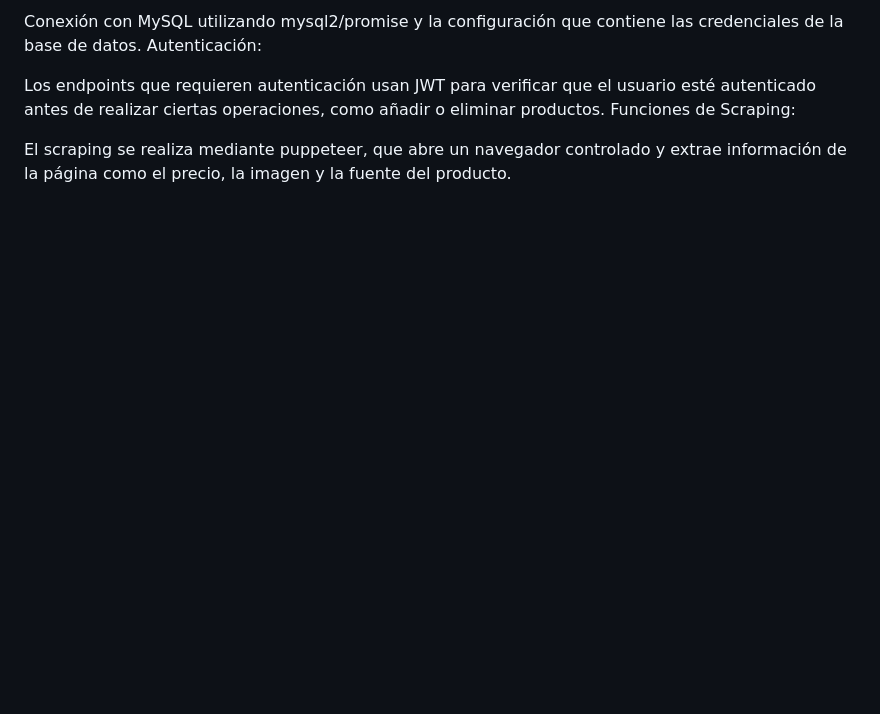
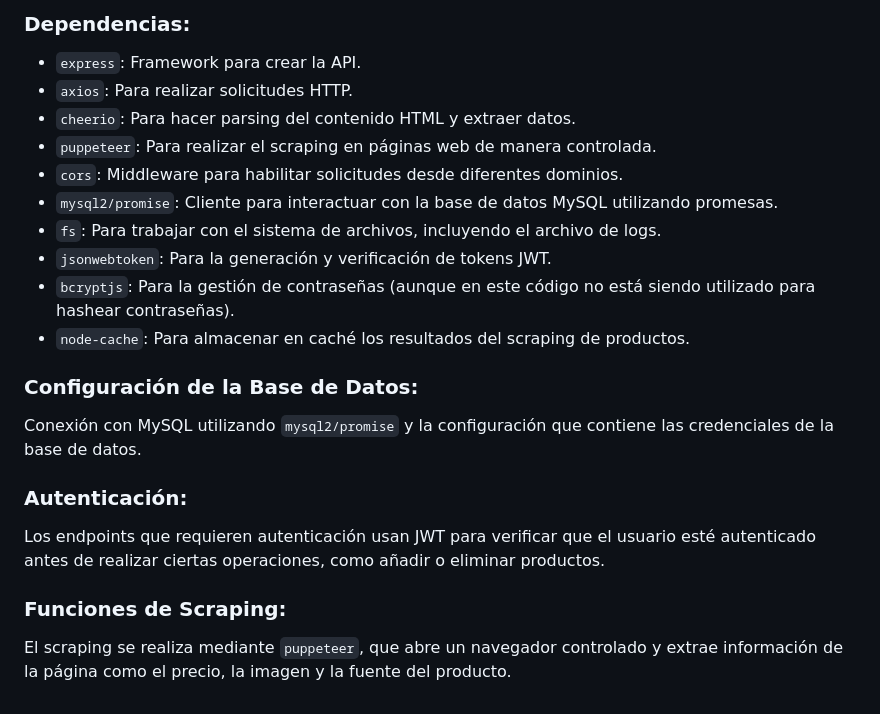
Before and after one commit to Rolk254/miscraper, a Markdown page: README.md, the part around the change printed below. GitHub-like rendering; blank space fills up the shorter version.

```diff
--- a/README.md
+++ b/README.md
@@ -189,8 +182,21 @@ Configuración de la Base de Datos:
 
-Conexión con MySQL utilizando mysql2/promise y la configuración que contiene las credenciales de la base de datos.
-Autenticación:
+### Dependencias:
+- `express`: Framework para crear la API.
+- `axios`: Para realizar solicitudes HTTP.
+- `cheerio`: Para hacer parsing del contenido HTML y extraer datos.
+- `puppeteer`: Para realizar el scraping en páginas web de manera controlada.
+- `cors`: Middleware para habilitar solicitudes desde diferentes dominios.
+- `mysql2/promise`: Cliente para interactuar con la base de datos MySQL utilizando promesas.
+- `fs`: Para trabajar con el sistema de archivos, incluyendo el archivo de logs.
+- `jsonwebtoken`: Para la generación y verificación de tokens JWT.
+- `bcryptjs`: Para la gestión de contraseñas (aunque en este código no está siendo utilizado para hashear contraseñas).
+- `node-cache`: Para almacenar en caché los resultados del scraping de productos.
 
+### Configuración de la Base de Datos:
+Conexión con MySQL utilizando `mysql2/promise` y la configuración que contiene las credenciales de la base de datos.
+
+### Autenticación:
 Los endpoints que requieren autenticación usan JWT para verificar que el usuario esté autenticado antes de realizar ciertas operaciones, como añadir o eliminar productos.
-Funciones de Scraping:
 
-El scraping se realiza mediante puppeteer, que abre un navegador controlado y extrae información de la página como el precio, la imagen y la fuente del producto.
+### Funciones de Scraping:
+El scraping se realiza mediante `puppeteer`, que abre un navegador controlado y extrae información de la página como el precio, la imagen y la fuente del producto.
```
Also changed, not shown: other parts of README.md (+72 -79 lines).
